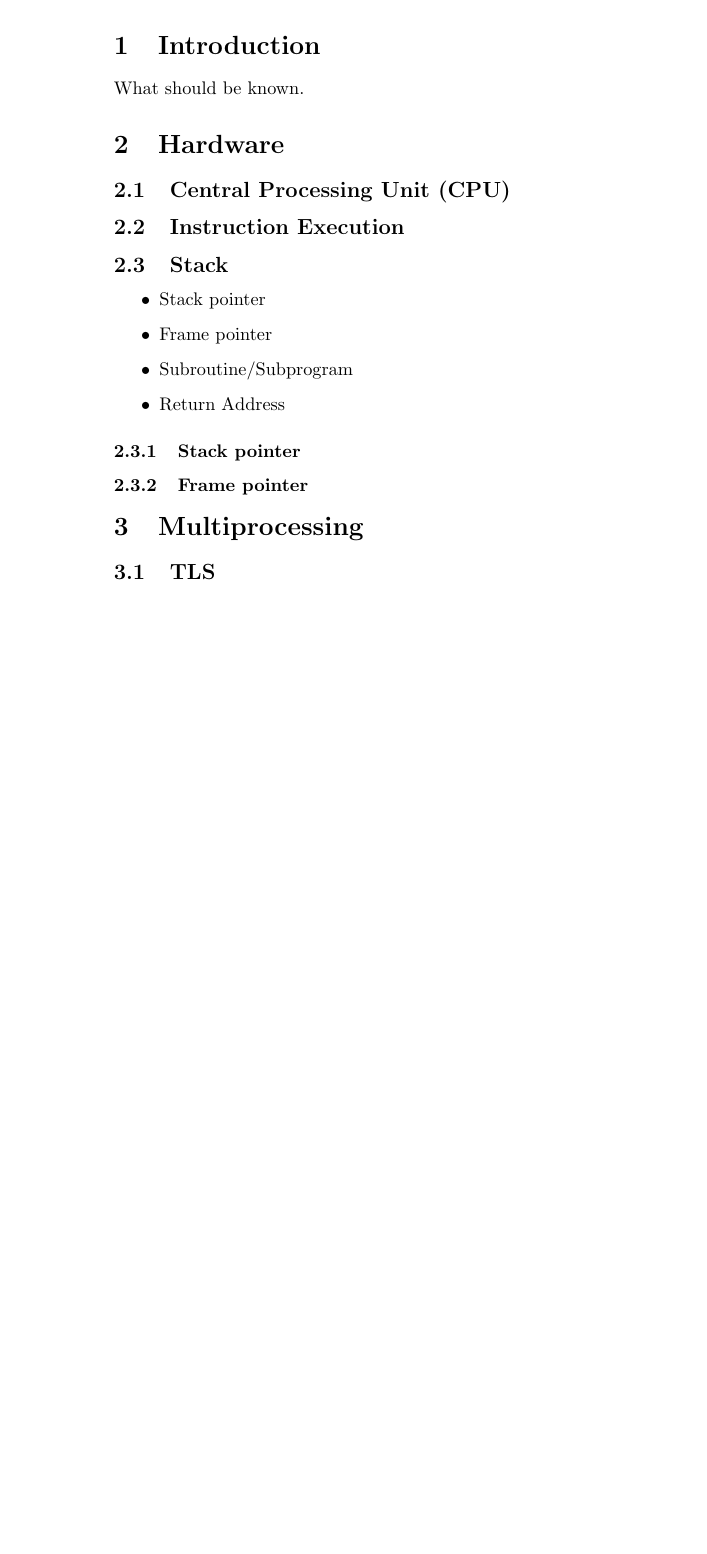
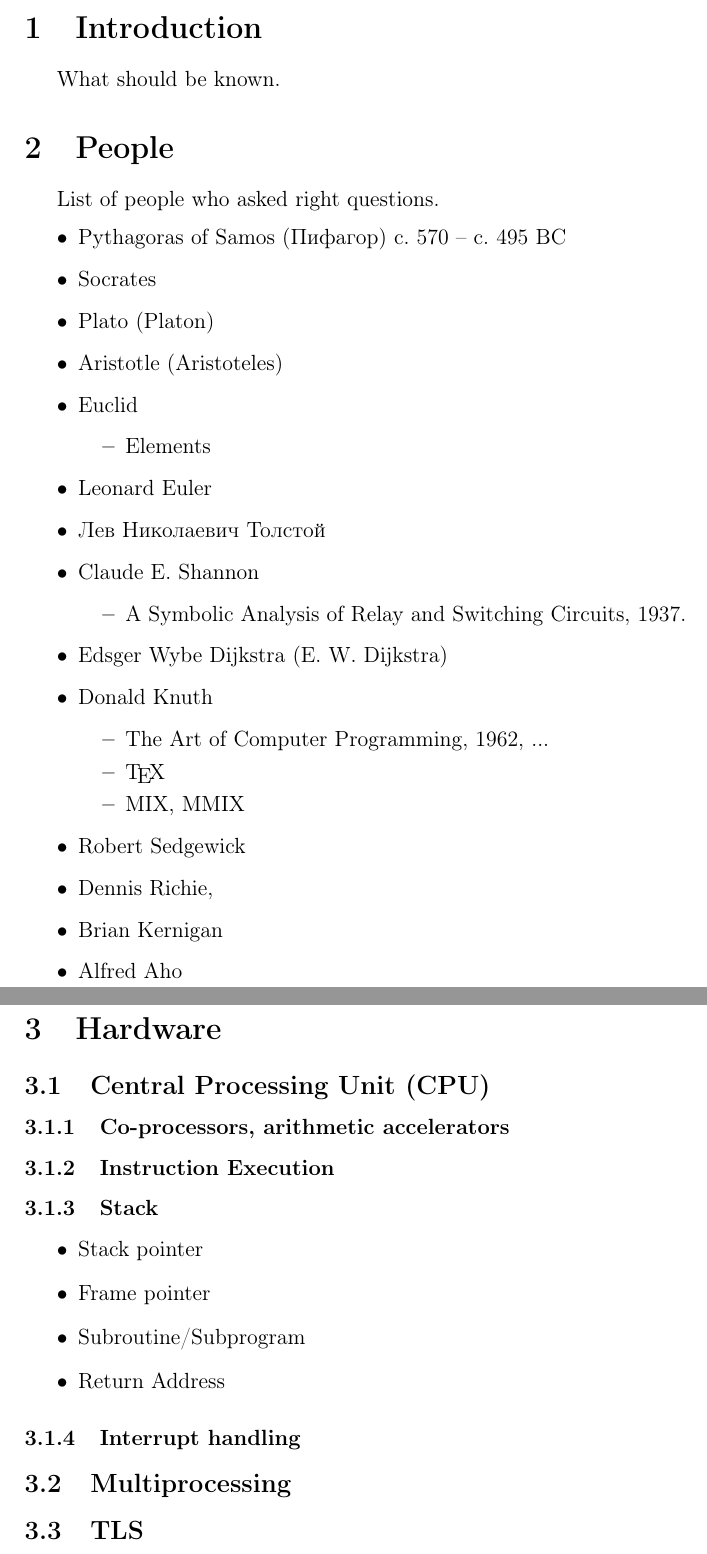
Before and after one commit to eremin-ev/cs-idx, a LaTeX paper (cs-idx.tex): part of page 1 of 7 before the commit and two parts of pages 1 and 2 of 7 after it, the two joined at a grey line, cut so that both start at the same text, the shorter picture padded with empty space. Compiled offline with pdfLaTeX.

Commit message:
cs-idx: add People section, cleanup

```diff
--- a/cs-idx.tex
+++ b/cs-idx.tex
@@ -15,13 +34,47 @@ Computer science topics index.
 
 What should be known.
 
+\section{People}
+
+List of people who asked right questions.
+
+\begin{itemize}
+\item Pythagoras of Samos (Пифагор) c.~570 – c.~495~BC
+\item Socrates
+\item Plato (Platon)
+\item Aristotle (Aristoteles)
+\item Euclid
+	\begin{itemize}
+	\item Elements
+	\end{itemize}
+\item Leonard Euler
+\item Лев Николаевич Толстой
+\item Claude E. Shannon
+	\begin{itemize}
+	\item A Symbolic Analysis of Relay and Switching Circuits, 1937.
+	\end{itemize}
+\item Edsger Wybe Dijkstra (E. W. Dijkstra)
+\item Donald Knuth
+	\begin{itemize}
+	\item The Art of Computer Programming, 1962, ...
+	\item \TeX
+	\item MIX, MMIX
+	\end{itemize}
+\item Robert Sedgewick
+\item Dennis Richie,
+\item Brian Kernigan
+\item Alfred Aho
+\end{itemize}
+
 \section{Hardware}
 
 \subsection{Central Processing Unit (CPU)}
 
-\subsection{Instruction Execution}
+\subsubsection{Co-processors, arithmetic accelerators}
 
-\subsection{Stack}
+\subsubsection{Instruction Execution}
+
+\subsubsection{Stack}
 
 \begin{itemize}
 \item Stack pointer
@@ -30,11 +83,9 @@ What should be known.
 \item Return Address
 \end{itemize}
 
-\subsubsection{Stack pointer}
+\subsubsection{Interrupt handling}
 
-\subsubsection{Frame pointer}
-
-\section{Multiprocessing}
+\subsection{Multiprocessing}
 
 \subsection{TLS}
 
```
Also changed, not shown: Makefile, cs-idx.tex (34 more changed lines), 1 other file.
